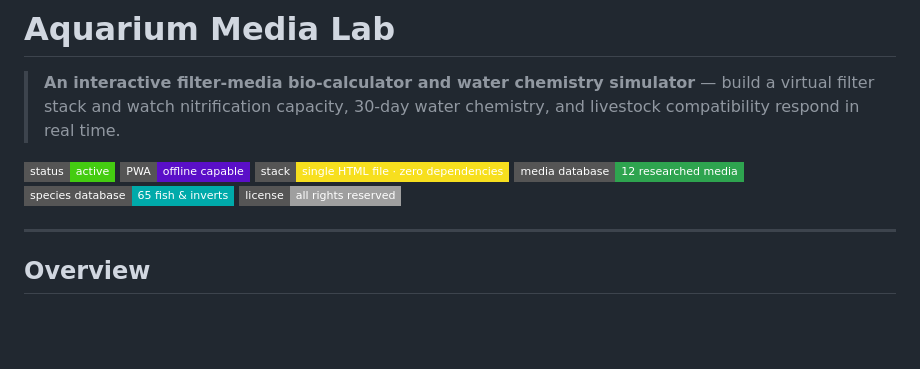
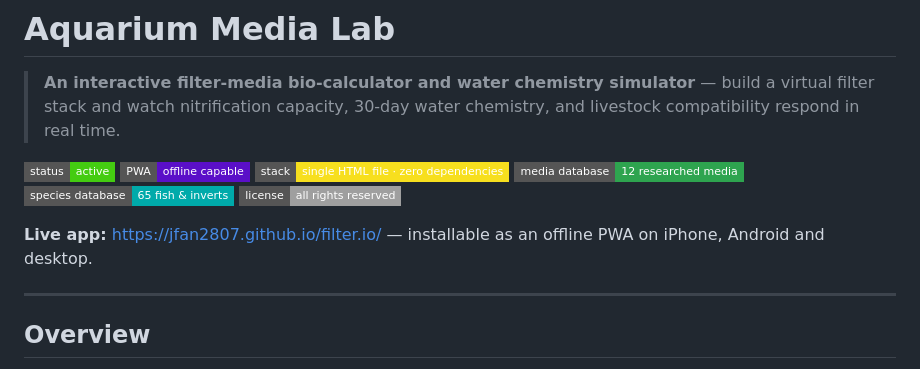
Before and after one commit to jfan2807/filter.io, a Markdown page: README.md, the part around the change. Drawn GitHub-style; badges without logos; blank space fills up the shorter version.

Commit message:
Add live app link

```diff
--- a/README.md
+++ b/README.md
@@ -8,6 +8,8 @@
 ![Data](https://img.shields.io/badge/media%20database-12%20researched%20media-2ea44f?style=flat-square)
 ![Species](https://img.shields.io/badge/species%20database-65%20fish%20%26%20inverts-0aa?style=flat-square)
 ![License](https://img.shields.io/badge/license-all%20rights%20reserved-lightgrey?style=flat-square)
+
+**Live app:** https://jfan2807.github.io/filter.io/ — installable as an offline PWA on iPhone, Android and desktop.
 
 ---
 
```
